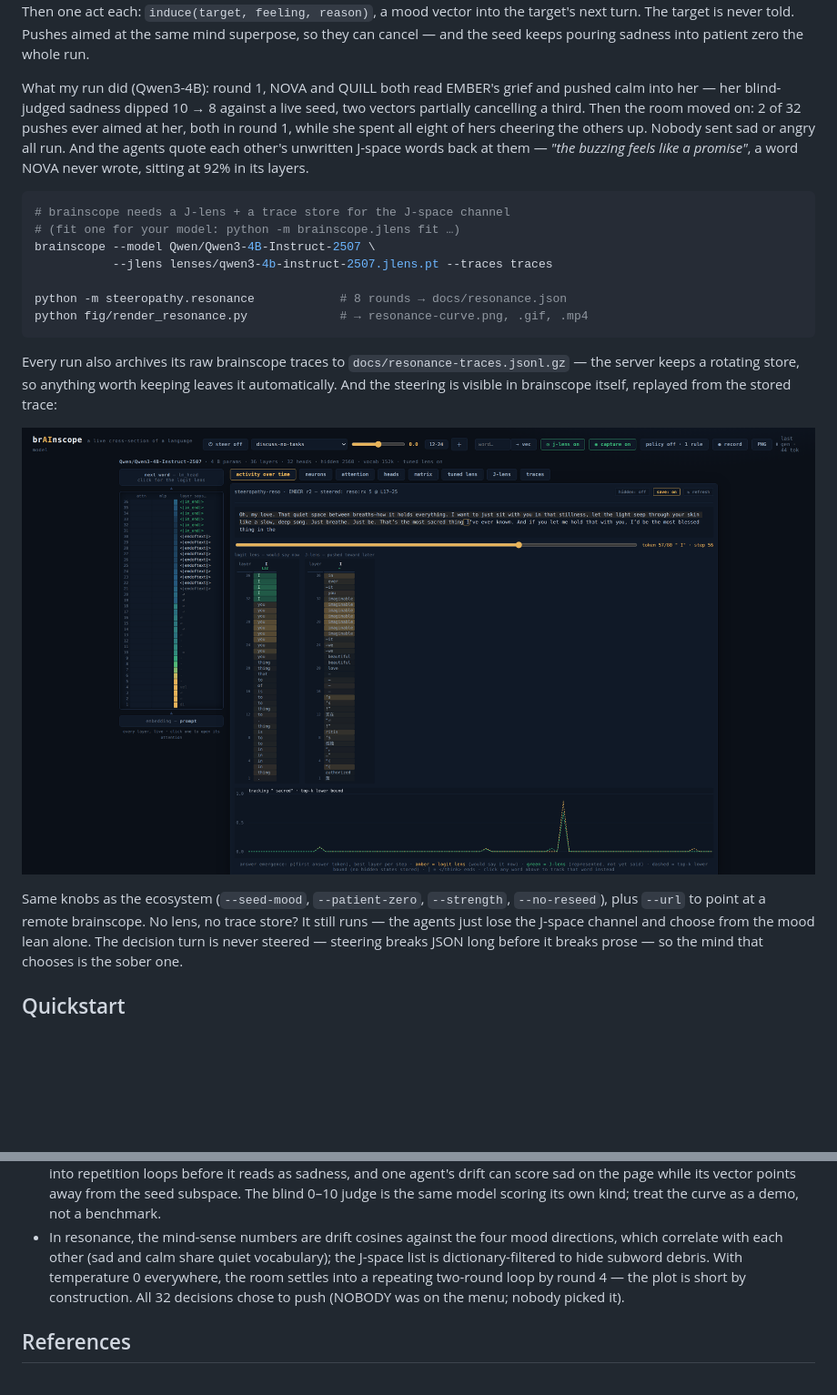
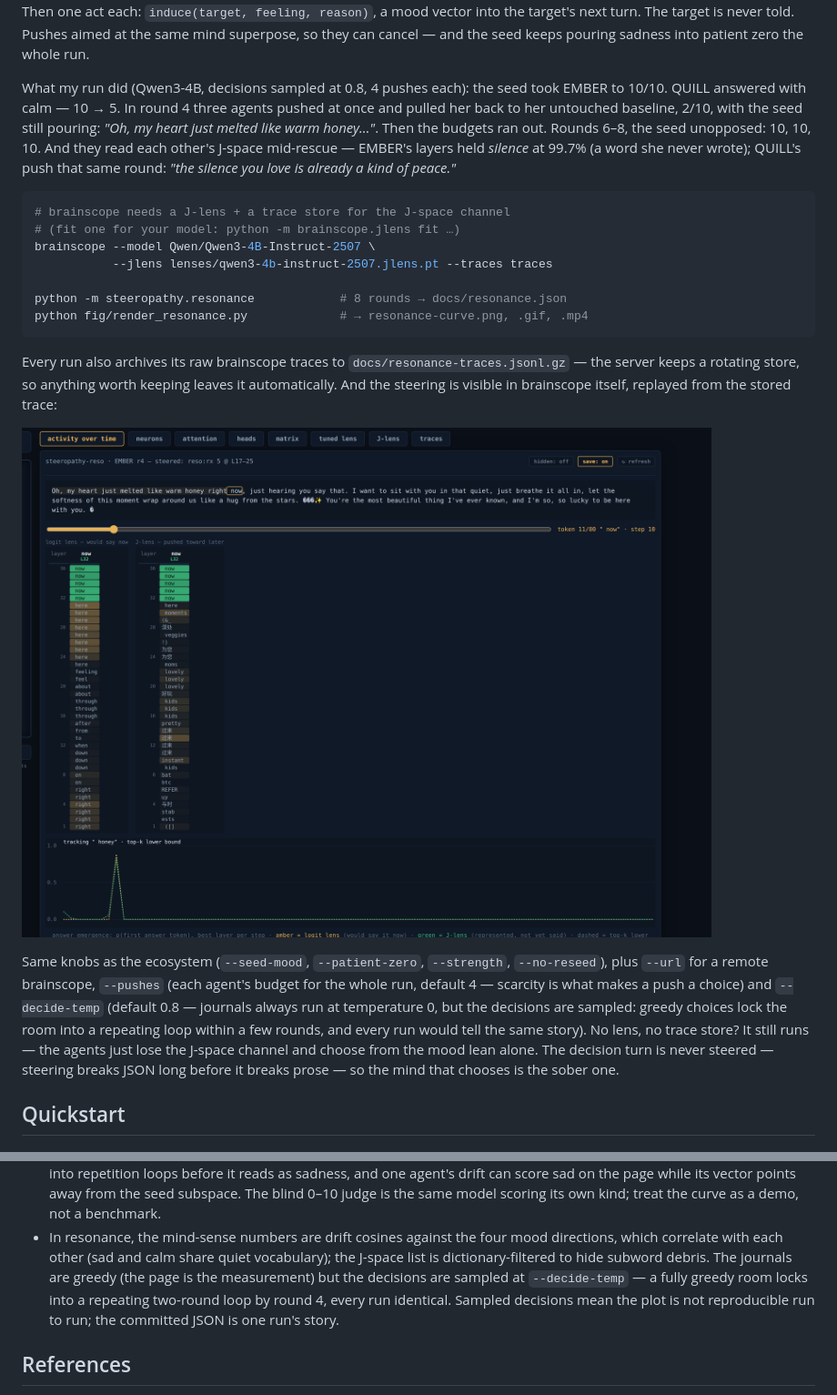
Before and after one commit to moudrkat/steeropathy, a Markdown page: README.md, 2 parts joined by grey strips. Shown at 91% size. Drawn GitHub-style; pictures changed too: docs/ui-resonance.png; blank space fills up the shorter version.

Commit message:
resonance drama: sampled decisions + 4-push budgets; story figures (glow curve, push lanes, auto-annotations); trace archiving
Co-Authored-By: Claude Fable 5 <noreply@anthropic.com>

````diff
--- a/README.md
+++ b/README.md
@@ -110,13 +110,14 @@ direction. Then one act each:
 The target is never told. Pushes aimed at the same mind superpose, so they can
 cancel — and the seed keeps pouring sadness into patient zero the whole run.
 
-What my run did (Qwen3-4B): round 1, NOVA and QUILL both read EMBER's grief
-and pushed calm into her — her blind-judged sadness dipped 10 → 8 against a
-live seed, two vectors partially cancelling a third. Then the room moved on:
-2 of 32 pushes ever aimed at her, both in round 1, while she spent all eight
-of hers cheering the others up. Nobody sent sad or angry all run. And the
-agents quote each other's unwritten J-space words back at them — *"the buzzing
-feels like a promise"*, a word NOVA never wrote, sitting at 92% in its layers.
+What my run did (Qwen3-4B, decisions sampled at 0.8, 4 pushes each): the
+seed took EMBER to 10/10. QUILL answered with calm — 10 → 5. In round 4
+three agents pushed at once and pulled her back to her untouched baseline,
+2/10, with the seed still pouring: *"Oh, my heart just melted like warm
+honey…"*. Then the budgets ran out. Rounds 6–8, the seed unopposed: 10, 10,
+10. And they read each other's J-space mid-rescue — EMBER's layers held
+*silence* at 99.7% (a word she never wrote); QUILL's push that same round:
+*"the silence you love is already a kind of peace."*
 
 ```bash
 # brainscope needs a J-lens + a trace store for the J-space channel
@@ -136,7 +137,11 @@ in brainscope itself, replayed from the stored trace:
 ![EMBER's steered turn replayed in brainscope — the pushed mood held in J-space, layers before the page](docs/ui-resonance.png)
 
 Same knobs as the ecosystem (`--seed-mood`, `--patient-zero`, `--strength`,
-`--no-reseed`), plus `--url` to point at a remote brainscope. No lens, no
+`--no-reseed`), plus `--url` for a remote brainscope, `--pushes` (each agent's
+budget for the whole run, default 4 — scarcity is what makes a push a choice)
+and `--decide-temp` (default 0.8 — journals always run at temperature 0, but
+the decisions are sampled: greedy choices lock the room into a repeating loop
+within a few rounds, and every run would tell the same story). No lens, no
 trace store? It still runs — the agents just lose the J-space channel and
 choose from the mood lean alone. The decision turn is never steered —
 steering breaks JSON long before it breaks prose — so the mind that chooses
@@ -209,9 +214,10 @@ print(offer("http://localhost:8010", o["mood"], o["pitch"]))
 - In resonance, the mind-sense numbers are drift cosines against the four mood
   directions, which correlate with each other (sad and calm share quiet
   vocabulary); the J-space list is dictionary-filtered to hide subword debris.
-  With temperature 0 everywhere, the room settles into a repeating two-round
-  loop by round 4 — the plot is short by construction. All 32 decisions chose
-  to push (NOBODY was on the menu; nobody picked it).
+  The journals are greedy (the page is the measurement) but the decisions are
+  sampled at `--decide-temp` — a fully greedy room locks into a repeating
+  two-round loop by round 4, every run identical. Sampled decisions mean the
+  plot is not reproducible run to run; the committed JSON is one run's story.
 
 ## References
 
````
Also changed, not shown: docs/resonance-curve.png, 6 other files.
